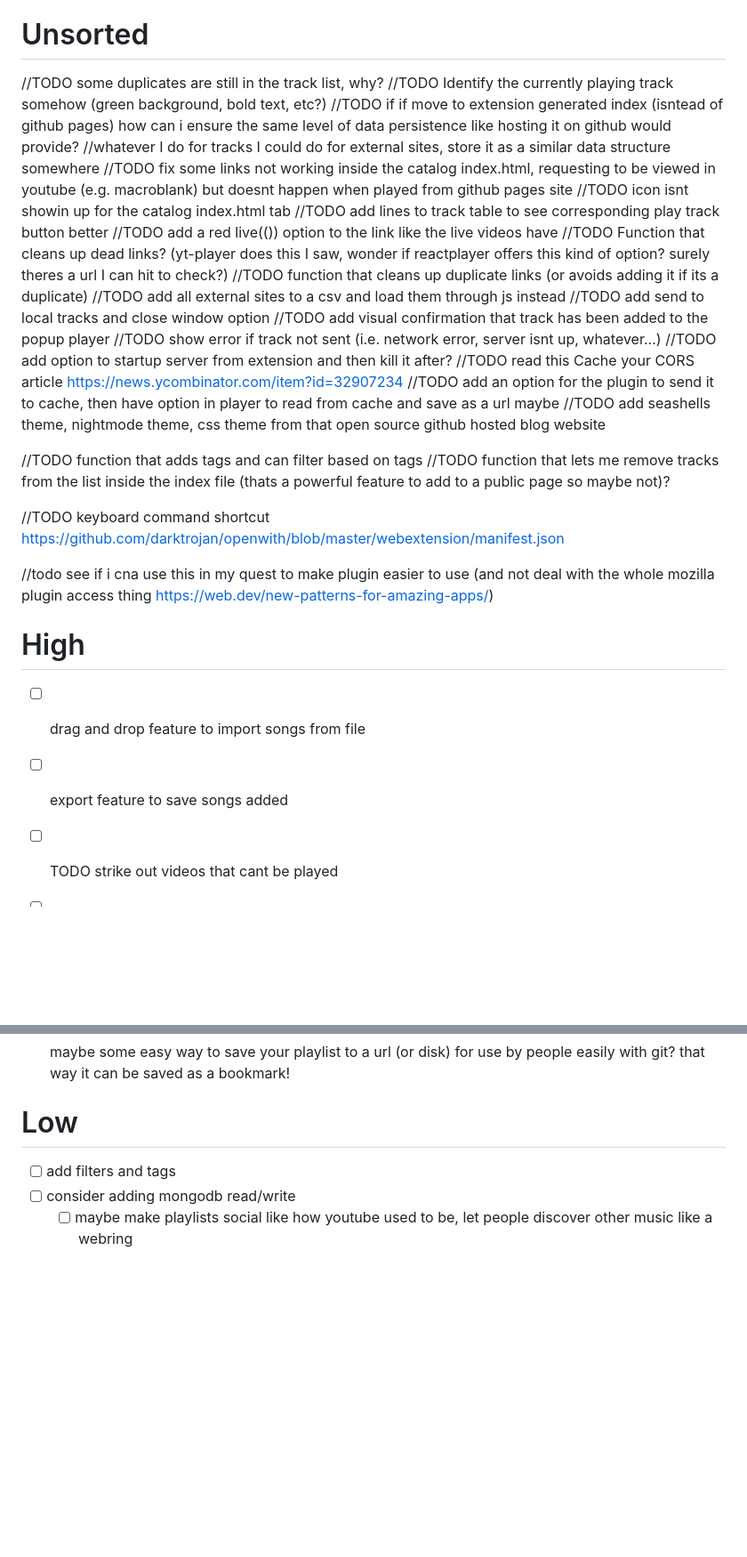
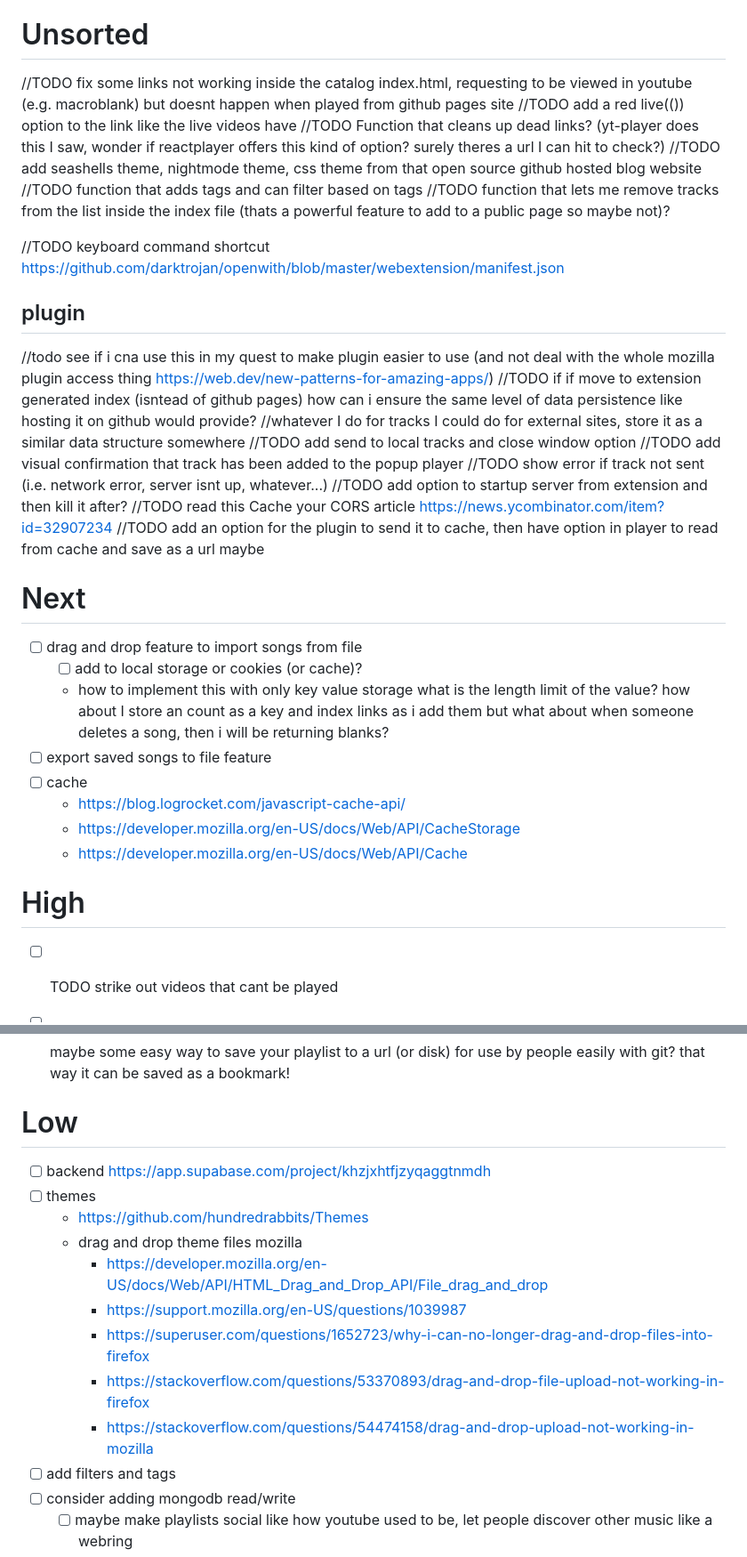
Before and after one commit to robert-cochran/tracks-nb-gh, a Markdown page: todo.md, 2 parts joined by grey strips. Shown: that part at 89% size. Drawn GitHub-style; blank space fills up the shorter version.

Commit message:
updated todo with current task

```diff
--- a/todo.md
+++ b/todo.md
@@ -3,35 +3,41 @@ todos
 goals: anonymous/accountless, free, easy music saving and sharing for collecting playlists quickly and playing music easily. make youtubes music great again.
 
 # Unsorted
-//TODO some duplicates are still in the track list, why?
-//TODO Identify the currently playing track somehow (green background, bold text, etc?)
+//TODO fix some links not working inside the catalog index.html, requesting to be viewed in youtube (e.g. macroblank) but doesnt happen when played from github pages site
+//TODO add a red live(()) option to the link like the live videos have
+//TODO Function that cleans up dead links? (yt-player does this I saw, wonder if reactplayer offers this kind of option? surely theres a url I can hit to check?)
+//TODO add seashells theme, nightmode theme, css theme from that open source github hosted blog website
+//TODO function that adds tags and can filter based on tags
+//TODO function that lets me remove tracks from the list inside the index file (thats a powerful feature to add to a public page so maybe not)?
+
+//TODO keyboard command shortcut https://github.com/darktrojan/openwith/blob/master/webextension/manifest.json
+
+## plugin
+//todo see if i cna use this in my quest to make plugin easier to use (and not deal with the whole mozilla plugin access thing https://web.dev/new-patterns-for-amazing-apps/)
 //TODO if if move to extension generated index (isntead of github pages) how can i ensure the same level of data persistence like hosting it on github would provide?
     //whatever I do for tracks I could do for external sites, store it as a similar data structure somewhere
-//TODO fix some links not working inside the catalog index.html, requesting to be viewed in youtube (e.g. macroblank) but doesnt happen when played from github pages site
-//TODO icon isnt showin up for the catalog index.html tab
-//TODO add lines to track table to see corresponding play track button better
-//TODO add a red live(()) option to the link like the live videos have
-//TODO Function that cleans up dead links? (yt-player does this I saw, wonder if reactplayer offers this kind of option? surely theres a url I can hit to check?)
-//TODO function that cleans up duplicate links (or avoids adding it if its a duplicate)
-//TODO add all external sites to a csv and load them through js instead
 //TODO add send to local tracks and close window option
 //TODO add visual confirmation that track has been added to the popup player
 //TODO show error if track not sent (i.e. network error, server isnt up, whatever...)
 //TODO add option to startup server from extension and then kill it after?
 //TODO read this Cache your CORS article https://news.ycombinator.com/item?id=32907234
 //TODO add an option for the plugin to send it to cache, then have option in player to read from cache and save as a url maybe
-//TODO add seashells theme, nightmode theme, css theme from that open source github hosted blog website
 
-//TODO function that adds tags and can filter based on tags
-//TODO function that lets me remove tracks from the list inside the index file (thats a powerful feature to add to a public page so maybe not)?
+# Next
+- [ ] drag and drop feature to import songs from file
+    - [ ] add to local storage or cookies (or cache)?
+    - how to implement this with only key value storage
+        what is the length limit of the value?
+        how about I store an count as a key and index links as i add them
+            but what about when someone deletes a song, then i will  be returning blanks?
+- [ ] export saved songs to file feature
+- [ ] cache
+    - https://blog.logrocket.com/javascript-cache-api/
+    - https://developer.mozilla.org/en-US/docs/Web/API/CacheStorage
+    - https://developer.mozilla.org/en-US/docs/Web/API/Cache
 
-//TODO keyboard command shortcut https://github.com/darktrojan/openwith/blob/master/webextension/manifest.json
-
-//todo see if i cna use this in my quest to make plugin easier to use (and not deal with the whole mozilla plugin access thing https://web.dev/new-patterns-for-amazing-apps/)
 
 # High
-- [ ] drag and drop feature to import songs from file
-- [ ] export feature to save songs added
 - [ ] TODO strike out videos that cant be played
 - [ ] easily creatable/saveable anonymous playlists
     - (bookmarks?)
@@ -51,6 +57,15 @@ goals: anonymous/accountless, free, easy music saving and sharing for collecting
 
 
 # Low
+- [ ] backend https://app.supabase.com/project/khzjxhtfjzyqaggtnmdh
+- [ ] themes
+    - https://github.com/hundredrabbits/Themes
+    - drag and drop theme files mozilla
+        - https://developer.mozilla.org/en-US/docs/Web/API/HTML_Drag_and_Drop_API/File_drag_and_drop
+        - https://support.mozilla.org/en-US/questions/1039987
+        - https://superuser.com/questions/1652723/why-i-can-no-longer-drag-and-drop-files-into-firefox
+        - https://stackoverflow.com/questions/53370893/drag-and-drop-file-upload-not-working-in-firefox
+        - https://stackoverflow.com/questions/54474158/drag-and-drop-upload-not-working-in-mozilla
 - [ ] add filters and tags
 - [ ] consider adding mongodb read/write
     - [ ] maybe make playlists social like how youtube used to be, let people discover other music like a webring
```
